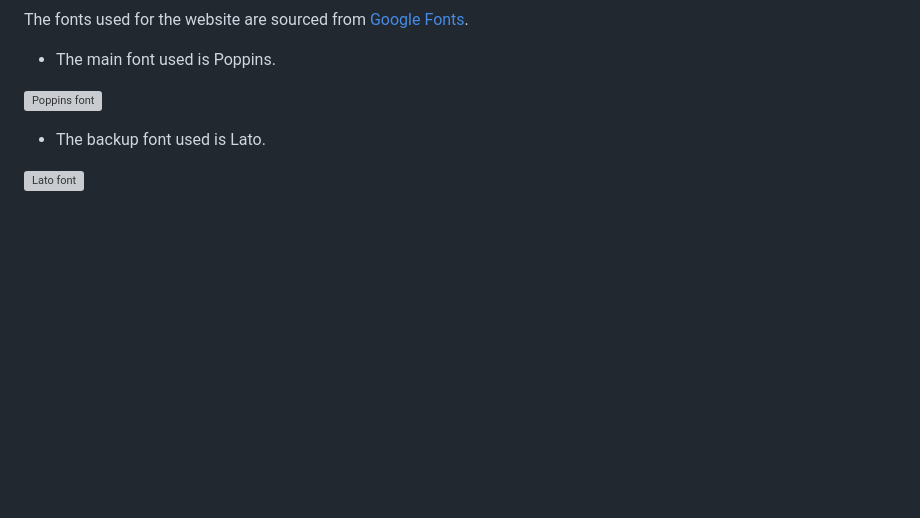
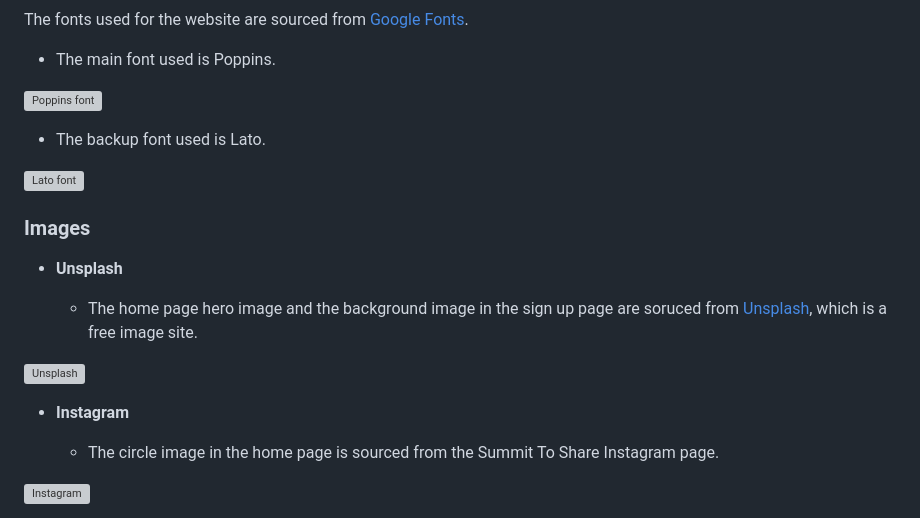
Before and after one commit to Willr-hawkins/summit-to-share, a Markdown page: README.md, the part around one of its changes. GitHub-like rendering; blank space fills up the shorter version; grey boxes are pictures that could not be loaded.

Commit message:
docs: Add info on the imagery used for the website and screenshots in README.md file

```diff
--- a/README.md
+++ b/README.md
@@ -96,3 +96,17 @@ The fonts used for the website are sourced from [Google Fonts](https://fonts.goo
 
 ![Lato font](https://github.com/Willr-hawkins/summit-to-share/assets/148203271/bbdf153a-7adc-435b-9c23-87446f8d3b6d)
 
+### Images
+
+- __Unsplash__
+
+  - The home page hero image and the background image in the sign up page are soruced from [Unsplash](https://unsplash.com/), which is a free image site.
+
+![Unsplash](https://github.com/Willr-hawkins/summit-to-share/assets/148203271/52e22b2b-1f56-469a-b085-dfc57098b93a)
+
+- __Instagram__
+
+  - The circle image in the home page is sourced from the Summit To Share Instagram page.
+
+![Instagram](https://github.com/Willr-hawkins/summit-to-share/assets/148203271/cd142e6e-6202-4e2a-b2bf-fea24bb8a5e0)
+
```
Also changed, not shown: other parts of README.md (+6 -0 lines).
